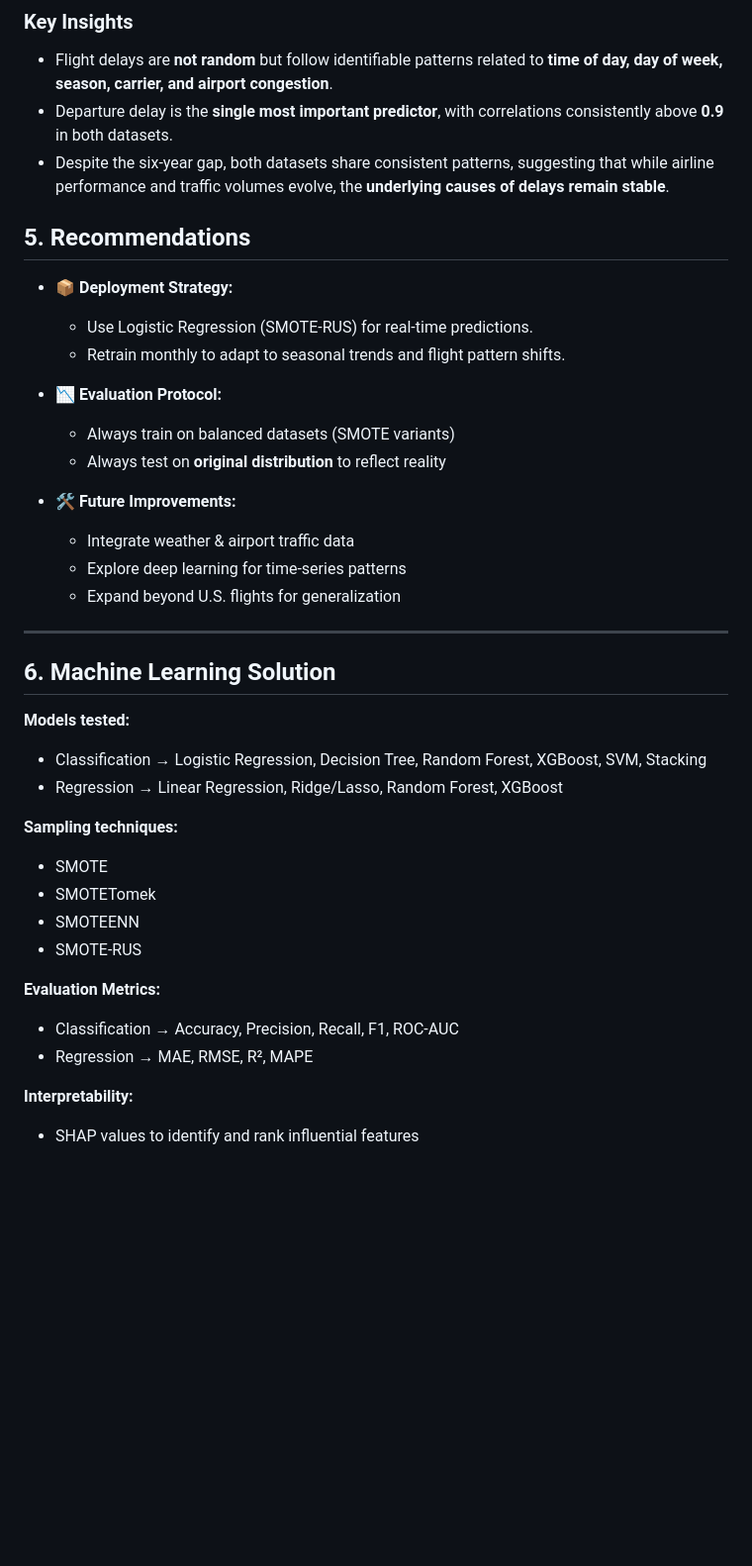
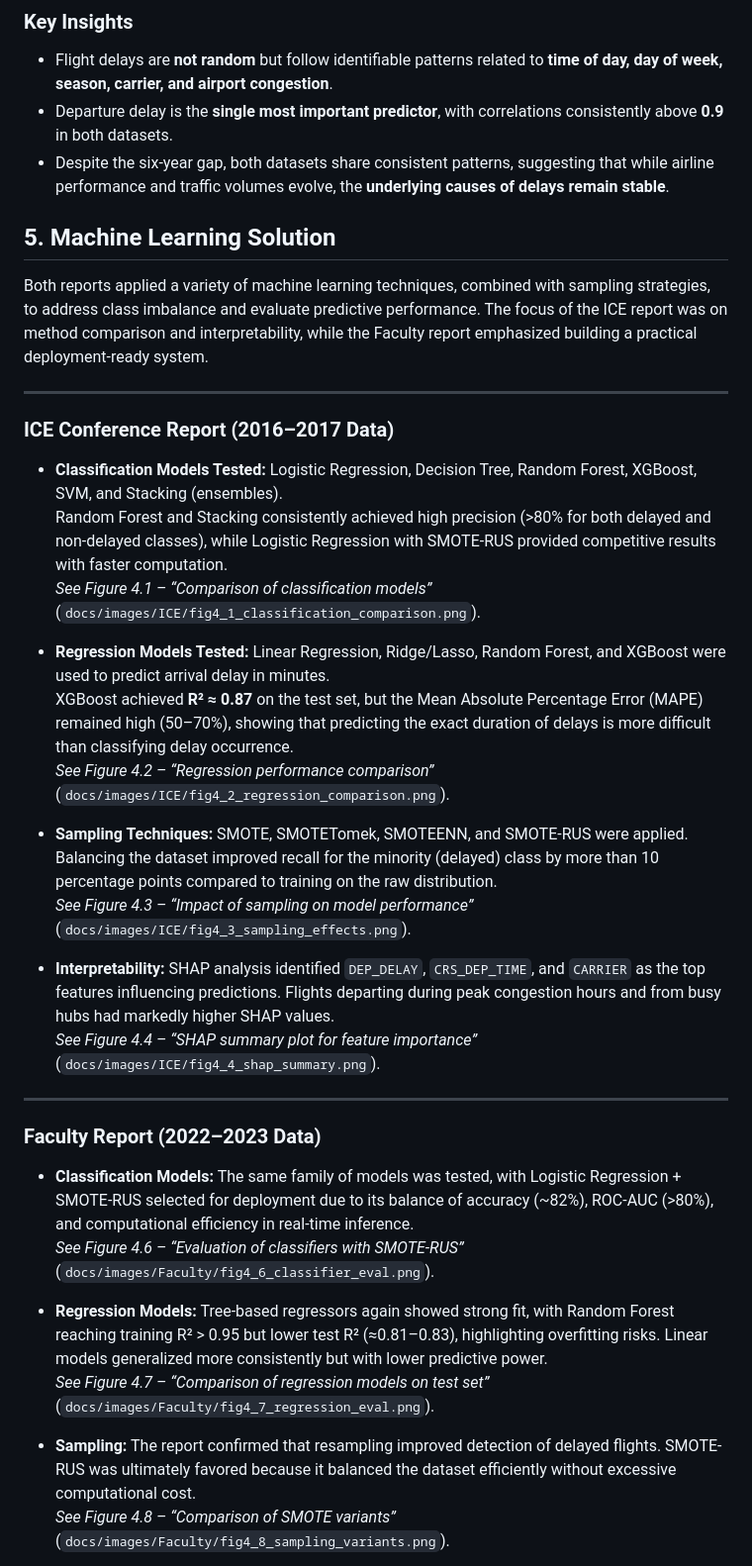
Before and after one commit to hoaloken61998/Flight-Delay, a Markdown page: README.md, the part around one of its changes. Shown at 99% size. Drawn GitHub-style; blank space fills up the shorter version.

```diff
--- a/README.md
+++ b/README.md
@@ -76,39 +76,38 @@ This section summarizes key findings and points to the original figures included
 - Departure delay is the **single most important predictor**, with correlations consistently above **0.9** in both datasets.
 - Despite the six-year gap, both datasets share consistent patterns, suggesting that while airline performance and traffic volumes evolve, the **underlying causes of delays remain stable**.
 
+## 5. Machine Learning Solution
 
-## 5. Recommendations
-
-- 📦 **Deployment Strategy:**
-  - Use Logistic Regression (SMOTE-RUS) for real-time predictions.
-  - Retrain monthly to adapt to seasonal trends and flight pattern shifts.
-
-- 📉 **Evaluation Protocol:**
-  - Always train on balanced datasets (SMOTE variants)
-  - Always test on **original distribution** to reflect reality
-
-- 🛠 **Future Improvements:**
-  - Integrate weather & airport traffic data
-  - Explore deep learning for time-series patterns
-  - Expand beyond U.S. flights for generalization
+Both reports applied a variety of machine learning techniques, combined with sampling strategies, to address class imbalance and evaluate predictive performance. The focus of the ICE report was on method comparison and interpretability, while the Faculty report emphasized building a practical deployment-ready system.
 
 ---
 
-## 6. Machine Learning Solution
+### ICE Conference Report (2016–2017 Data)
 
-**Models tested:**
-- Classification → Logistic Regression, Decision Tree, Random Forest, XGBoost, SVM, Stacking
-- Regression → Linear Regression, Ridge/Lasso, Random Forest, XGBoost
+- **Classification Models Tested:** Logistic Regression, Decision Tree, Random Forest, XGBoost, SVM, and Stacking (ensembles).
+  Random Forest and Stacking consistently achieved high precision (>80% for both delayed and non-delayed classes), while Logistic Regression with SMOTE-RUS provided competitive results with faster computation.
+  *See Figure 4.1 – “Comparison of classification models”* (`docs/images/ICE/fig4_1_classification_comparison.png`).
 
-**Sampling techniques:**
-- SMOTE
-- SMOTETomek
-- SMOTEENN
-- SMOTE-RUS
+- **Regression Models Tested:** Linear Regression, Ridge/Lasso, Random Forest, and XGBoost were used to predict arrival delay in minutes.
+  XGBoost achieved **R² ≈ 0.87** on the test set, but the Mean Absolute Percentage Error (MAPE) remained high (50–70%), showing that predicting the exact duration of delays is more difficult than classifying delay occurrence.
+  *See Figure 4.2 – “Regression performance comparison”* (`docs/images/ICE/fig4_2_regression_comparison.png`).
 
-**Evaluation Metrics:**
-- Classification → Accuracy, Precision, Recall, F1, ROC-AUC
-- Regression → MAE, RMSE, R², MAPE
+- **Sampling Techniques:** SMOTE, SMOTETomek, SMOTEENN, and SMOTE-RUS were applied. Balancing the dataset improved recall for the minority (delayed) class by more than 10 percentage points compared to training on the raw distribution.
+  *See Figure 4.3 – “Impact of sampling on model performance”* (`docs/images/ICE/fig4_3_sampling_effects.png`).
 
-**Interpretability:**
-- SHAP values to identify and rank influential features
+- **Interpretability:** SHAP analysis identified `DEP_DELAY`, `CRS_DEP_TIME`, and `CARRIER` as the top features influencing predictions. Flights departing during peak congestion hours and from busy hubs had markedly higher SHAP values.
+  *See Figure 4.4 – “SHAP summary plot for feature importance”* (`docs/images/ICE/fig4_4_shap_summary.png`).
+
+---
+
+### Faculty Report (2022–2023 Data)
+
+- **Classification Models:** The same family of models was tested, with Logistic Regression + SMOTE-RUS selected for deployment due to its balance of accuracy (~82%), ROC-AUC (>80%), and computational efficiency in real-time inference.
+  *See Figure 4.6 – “Evaluation of classifiers with SMOTE-RUS”* (`docs/images/Faculty/fig4_6_classifier_eval.png`).
+
+- **Regression Models:** Tree-based regressors again showed strong fit, with Random Forest reaching training R² > 0.95 but lower test R² (≈0.81–0.83), highlighting overfitting risks. Linear models generalized more consistently but with lower predictive power.
+  *See Figure 4.7 – “Comparison of regression models on test set”* (`docs/images/Faculty/fig4_7_regression_eval.png`).
+
+- **Sampling:** The report confirmed that resampling improved detection of delayed flights. SMOTE-RUS was ultimately favored because it balanced the dataset efficiently without excessive computational cost.
+  *See Figure 4.8 – “Comparison of SMOTE variants”* (`docs/images/Faculty/fig4_8_sampling_variants.png`).
+
```
Also changed, not shown: other parts of README.md (+12 -0 lines).
